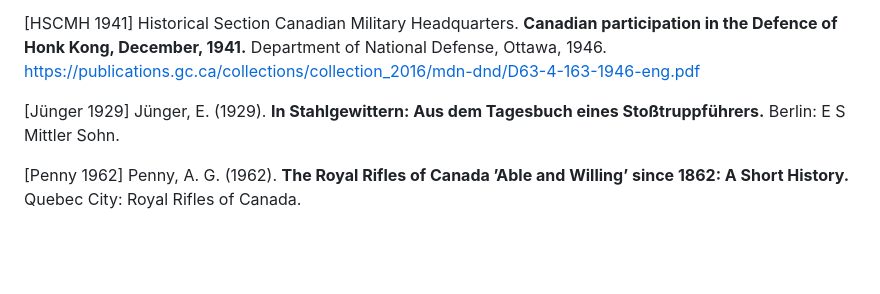
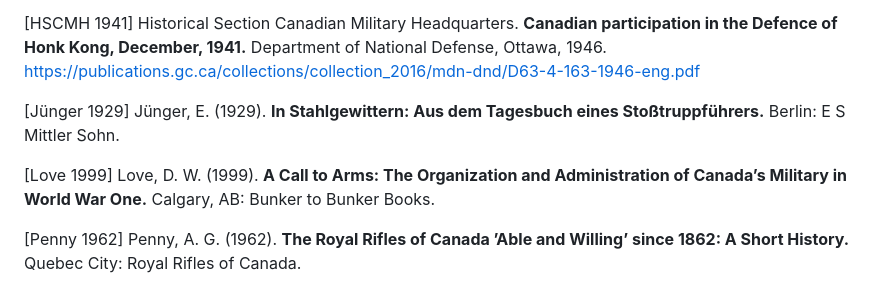
Before and after one commit to torjc01/4eSoldat, a Markdown page: README.md, the part around the change. Drawn GitHub-style; blank space fills up the shorter version.

```diff
--- a/README.md
+++ b/README.md
@@ -377,6 +377,9 @@ https://publications.gc.ca/collections/collection_2016/mdn-dnd/D63-4-163-1946-en
 
 [Jünger 1929] Jünger, E. (1929). **In Stahlgewittern: Aus dem Tagesbuch eines Stoßtruppführers.** Berlin: E S Mittler Sohn.
 
+[Love 1999] Love, D. W. (1999). **A Call to Arms: The Organization and Administration of
+Canada’s Military in World War One.** Calgary, AB: Bunker to Bunker Books.
+
 [Penny 1962] Penny, A. G. (1962). **The Royal Rifles of Canada ’Able and Willing’ since 1862: A Short History.** Quebec City: Royal Rifles of Canada.
 
 
```
